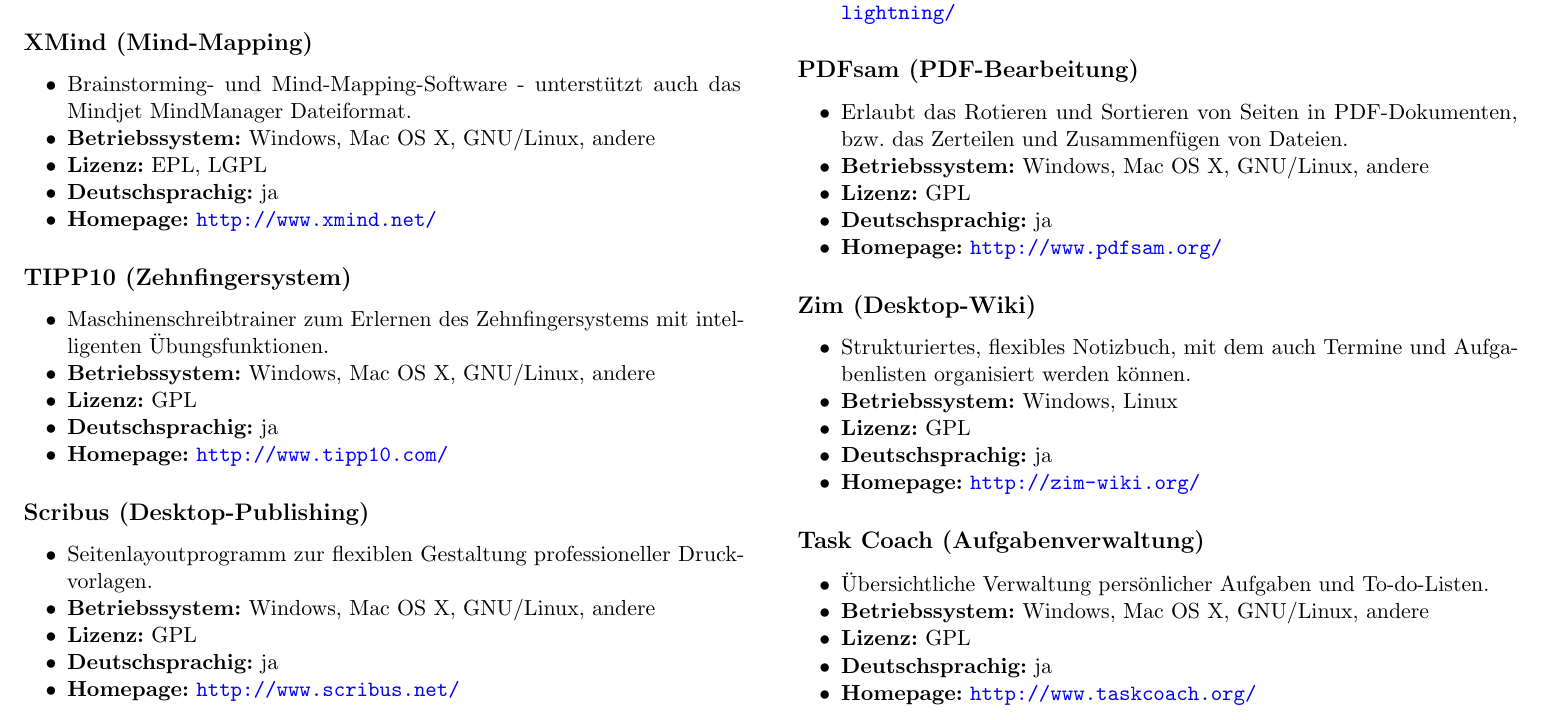
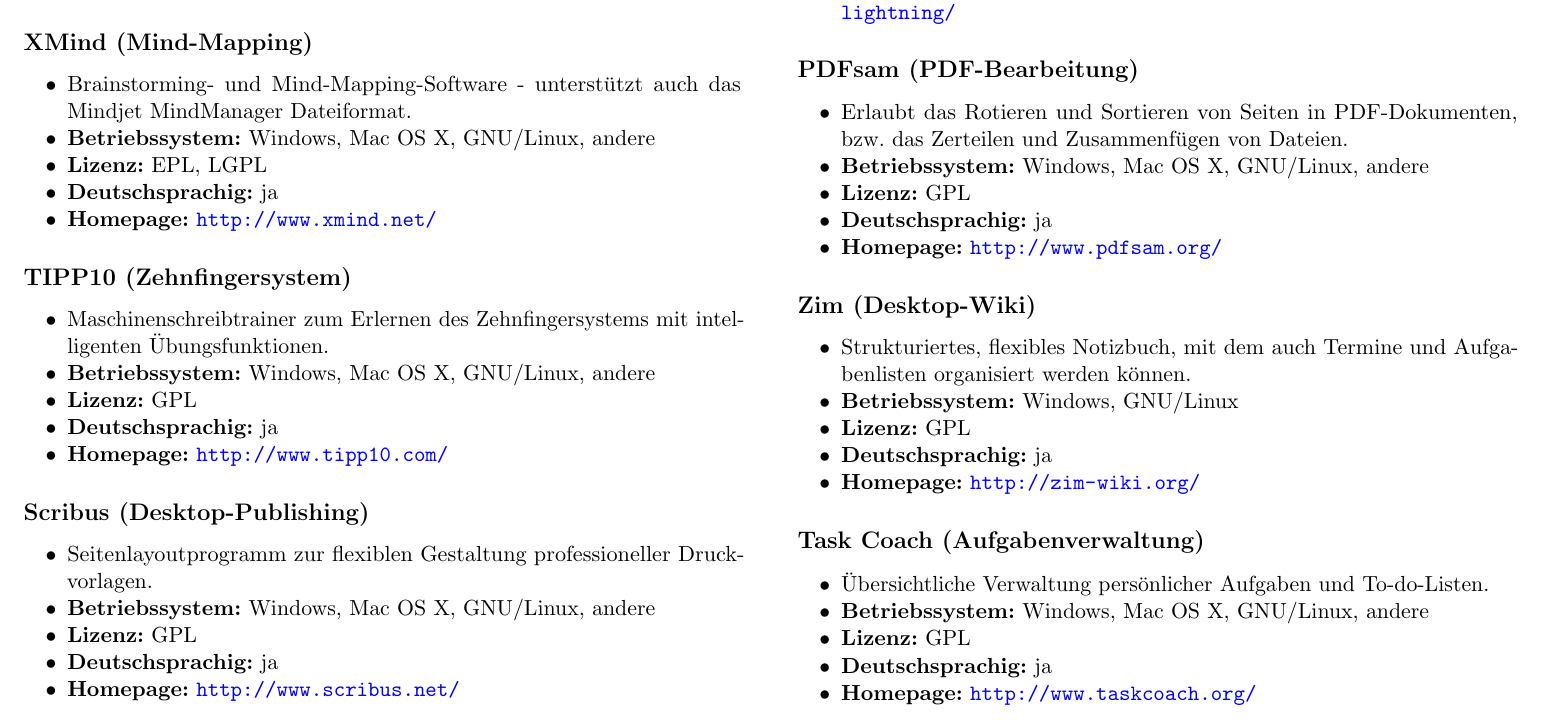
Before and after one commit to Nudin/FLOSS-Flyers, a LaTeX document (office.tex): part of the page, cut so that both start at the same text. Compiled offline with pdfLaTeX.

Commit message:
Correct Zim OS list.

```diff
--- a/office.tex
+++ b/office.tex
@@ -55,7 +55,7 @@
 
 \software{Zim}{Desktop-Wiki}
 {Strukturiertes, flexibles Notizbuch, mit dem auch Termine und Aufgabenlisten organisiert werden können.}
-{Windows, Linux}
+{Windows, GNU/Linux}
 {http://zim-wiki.org/}
 {GPL}
 {ja}
```
